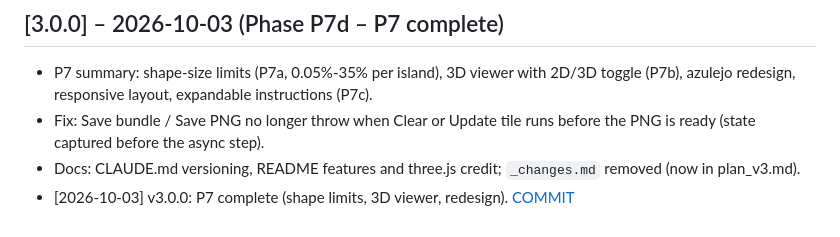
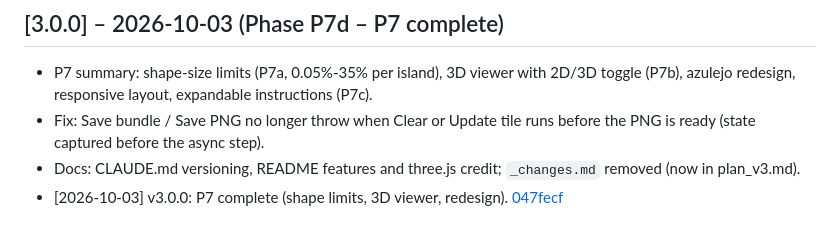
Before and after one commit to emanuelmoniz/Portuguese-Tile-Generator, a Markdown page: CHANGELOG.md, the part around the change. GitHub-like rendering.

Commit message:
Update CHANGELOG.md with 047fecf link

```diff
--- a/CHANGELOG.md
+++ b/CHANGELOG.md
@@ -159,4 +159,4 @@ Keep footer version and changelog synchronized. See CLAUDE.md "Maintenance" for
 - P7 summary: shape-size limits (P7a, 0.05%-35% per island), 3D viewer with 2D/3D toggle (P7b), azulejo redesign, responsive layout, expandable instructions (P7c).
 - Fix: Save bundle / Save PNG no longer throw when Clear or Update tile runs before the PNG is ready (state captured before the async step).
 - Docs: CLAUDE.md versioning, README features and three.js credit; `_changes.md` removed (now in plan_v3.md).
-- [2026-10-03] v3.0.0: P7 complete (shape limits, 3D viewer, redesign). [COMMIT](https://github.com/emanuelmoniz/Portuguese-Tile-Generator/commit/COMMIT)
+- [2026-10-03] v3.0.0: P7 complete (shape limits, 3D viewer, redesign). [047fecf](https://github.com/emanuelmoniz/Portuguese-Tile-Generator/commit/047fecf)
```
